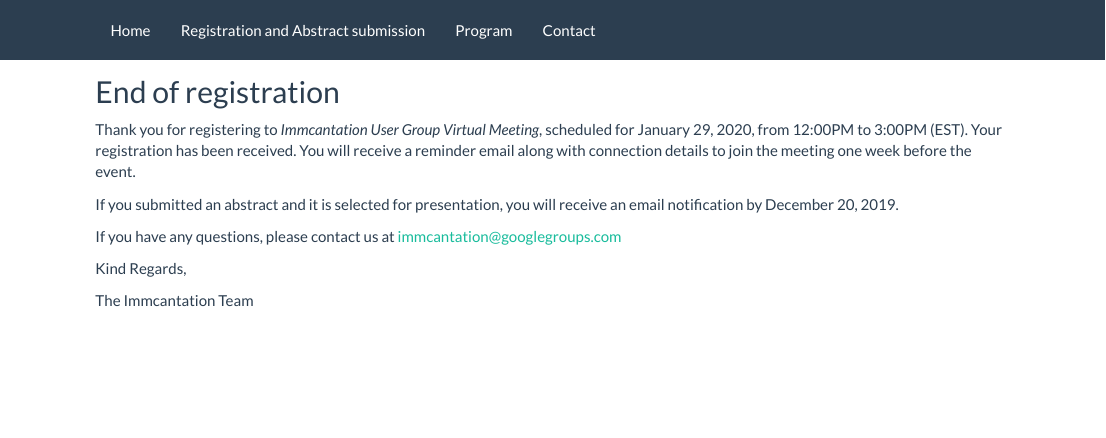
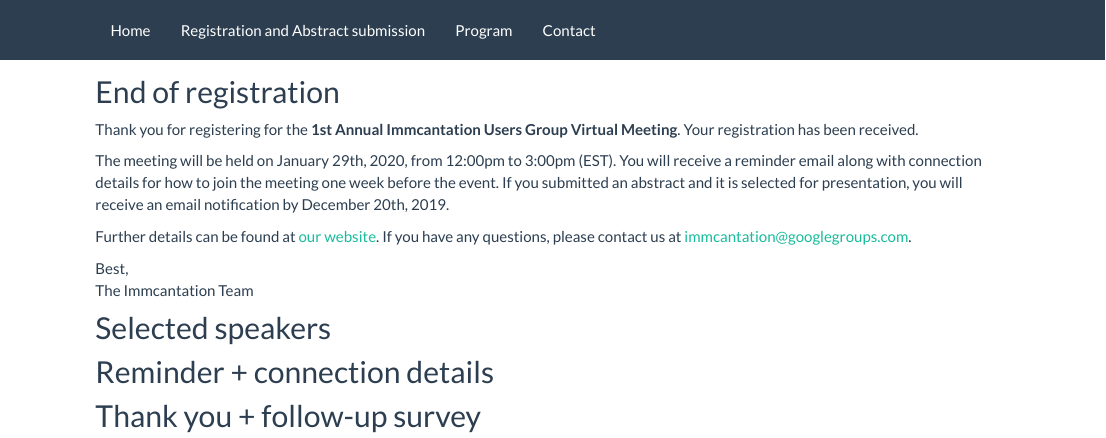
Before and after one commit to immcantation/users-meeting, an R Markdown document (messages-to-users.Rmd): the page in a window 1100 px wide, from its top. Rendered offline with R 4.5, knitr and Pandoc, with nearby package versions.

Commit message:
messages-to-users.Rmd edited online with Bitbucket

```diff
--- a/messages-to-users.Rmd
+++ b/messages-to-users.Rmd
@@ -1,11 +1,21 @@
 ## End of registration
 
-Thank you for registering to *Immcantation User Group Virtual Meeting*, scheduled for January 29, 2020, from 12:00PM to 3:00PM (EST). Your registration has been received. You will receive a reminder email along with connection details to join the meeting one week before the event.
+Thank you for registering for the **1st Annual Immcantation Users Group Virtual Meeting**. Your registration has been received.
 
-If you submitted an abstract and it is selected for presentation, you will receive an email notification by December 20, 2019.
+The meeting will be held on January 29th, 2020, from 12:00pm to 3:00pm (EST). You will receive a reminder email along with connection details for how to join the meeting one week before the event. If you submitted an abstract and it is selected for presentation, you will receive an email notification by December 20th, 2019.
 
-If you have any questions, please contact us at immcantation@googlegroups.com
+Further details can be found at [our website](http://kleinstein.bitbucket.io/a-name-to-be-decided/). If you have any questions, please contact us at [immcantation@googlegroups.com](mailto:immcantation@googlegroups.com).
 
-Kind Regards,
+Best,
+The Immcantation Team
 
-The Immcantation Team
+
+## Selected speakers
+
+
+
+## Reminder + connection details
+
+
+
+## Thank you + follow-up survey
```
